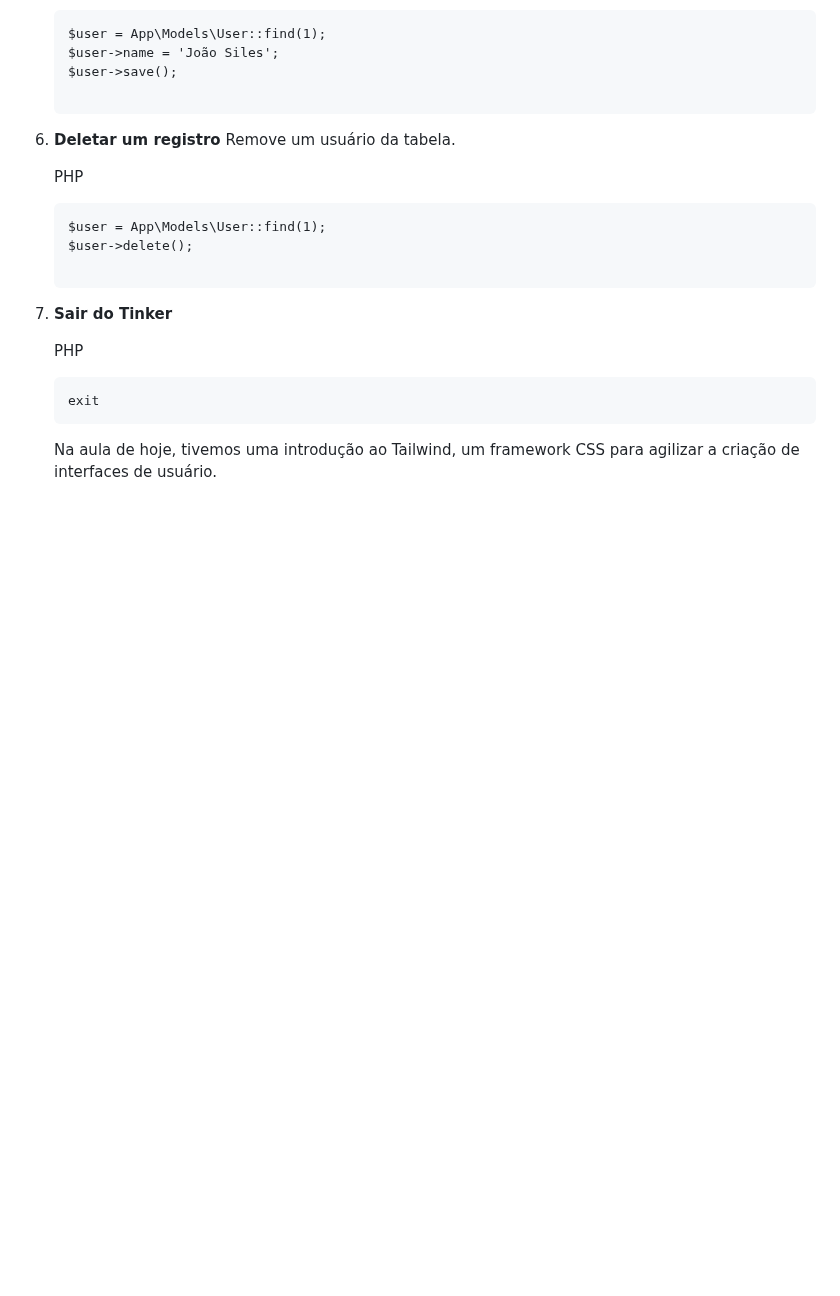
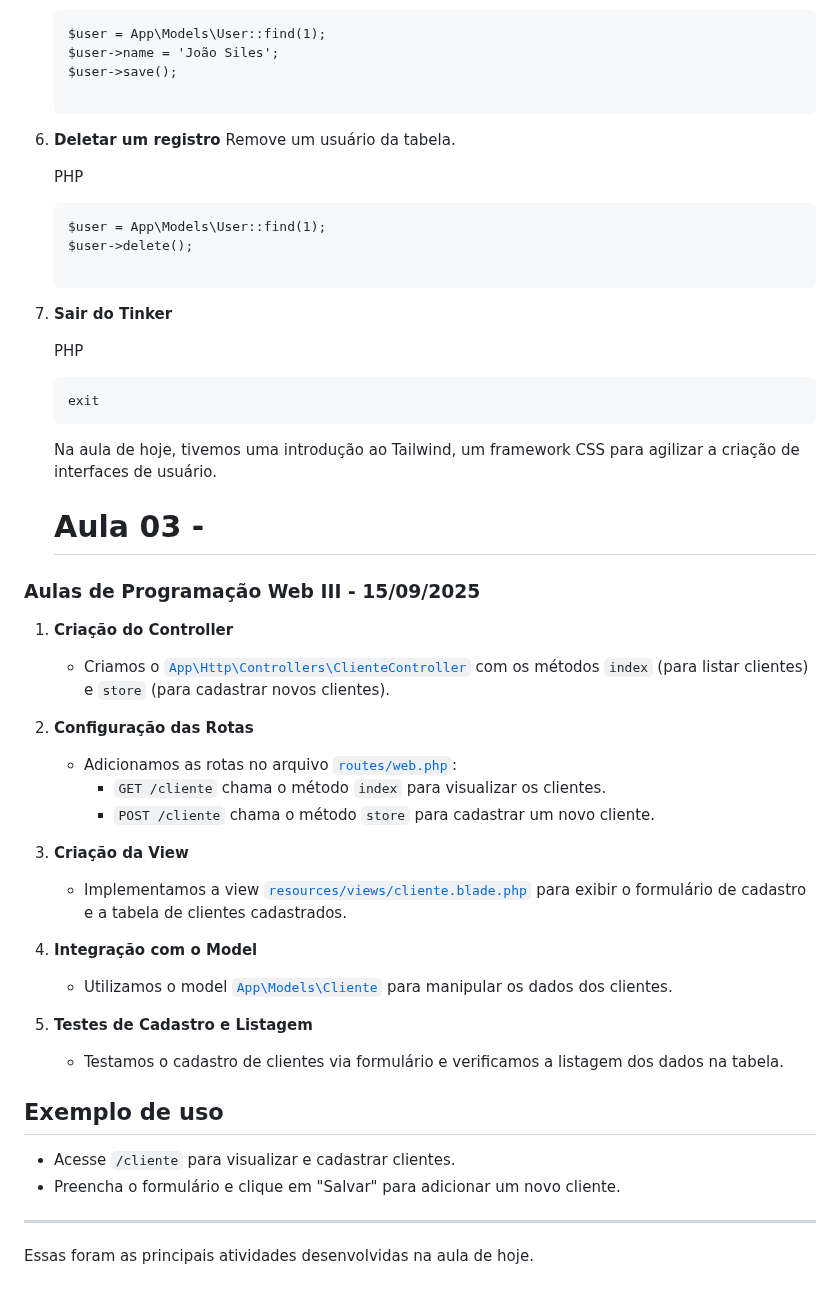
Before and after one commit to DanielAzeved0/pwiii-daniel-azevedo, a Markdown page: README.md, the part around the change. Rendered like a GitHub page; blank space fills up the shorter version.

````diff
--- a/README.md
+++ b/README.md
@@ -288,3 +288,33 @@ No Laravel, você pode usar o **`php artisan tinker`** para interagir com seu ba
     exit
     ```
     Na aula de hoje, tivemos uma introdução ao Tailwind, um framework CSS para agilizar a criação de interfaces de usuário.
+
+	# Aula 03 -
+
+ ### Aulas de Programação Web III - 15/09/2025
+
+1. **Criação do Controller**
+   - Criamos o [`App\Http\Controllers\ClienteController`](app/Http/Controllers/ClienteController.php) com os métodos `index` (para listar clientes) e `store` (para cadastrar novos clientes).
+
+2. **Configuração das Rotas**
+   - Adicionamos as rotas no arquivo [`routes/web.php`](routes/web.php):
+     - `GET /cliente` chama o método `index` para visualizar os clientes.
+     - `POST /cliente` chama o método `store` para cadastrar um novo cliente.
+
+3. **Criação da View**
+   - Implementamos a view [`resources/views/cliente.blade.php`](resources/views/cliente.blade.php) para exibir o formulário de cadastro e a tabela de clientes cadastrados.
+
+4. **Integração com o Model**
+   - Utilizamos o model [`App\Models\Cliente`](app/Models/Cliente.php) para manipular os dados dos clientes.
+
+5. **Testes de Cadastro e Listagem**
+   - Testamos o cadastro de clientes via formulário e verificamos a listagem dos dados na tabela.
+
+## Exemplo de uso
+
+- Acesse `/cliente` para visualizar e cadastrar clientes.
+- Preencha o formulário e clique em "Salvar" para adicionar um novo cliente.
+
+---
+
+Essas foram as principais atividades desenvolvidas na aula de hoje.
````
